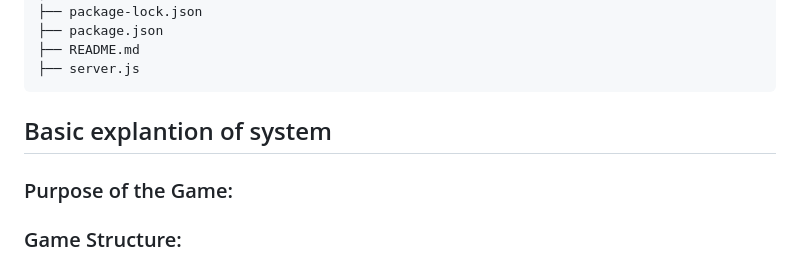
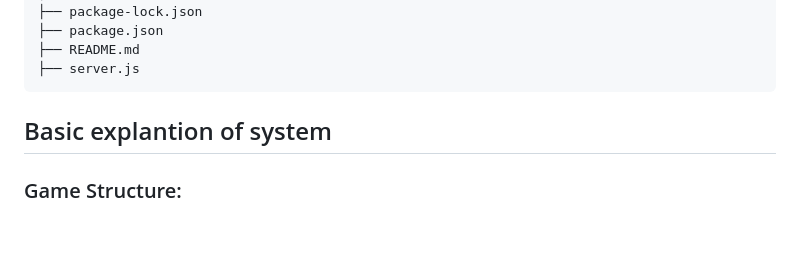
Before and after one commit to David-Tenni/sit725-project-wordmaster, a Markdown page: README.md, the part around the change. GitHub-like rendering; blank space fills up the shorter version.

Commit message:
Removed unneeded heading

```diff
--- a/README.md
+++ b/README.md
@@ -65,7 +65,6 @@ node server.js
 
 ## Basic explantion of system
 
-### Purpose of the Game:
 ### Game Structure:
 
 Players compete by entering words within specific categories (olympic sports, periodic elements, countries, capital cities)
```
